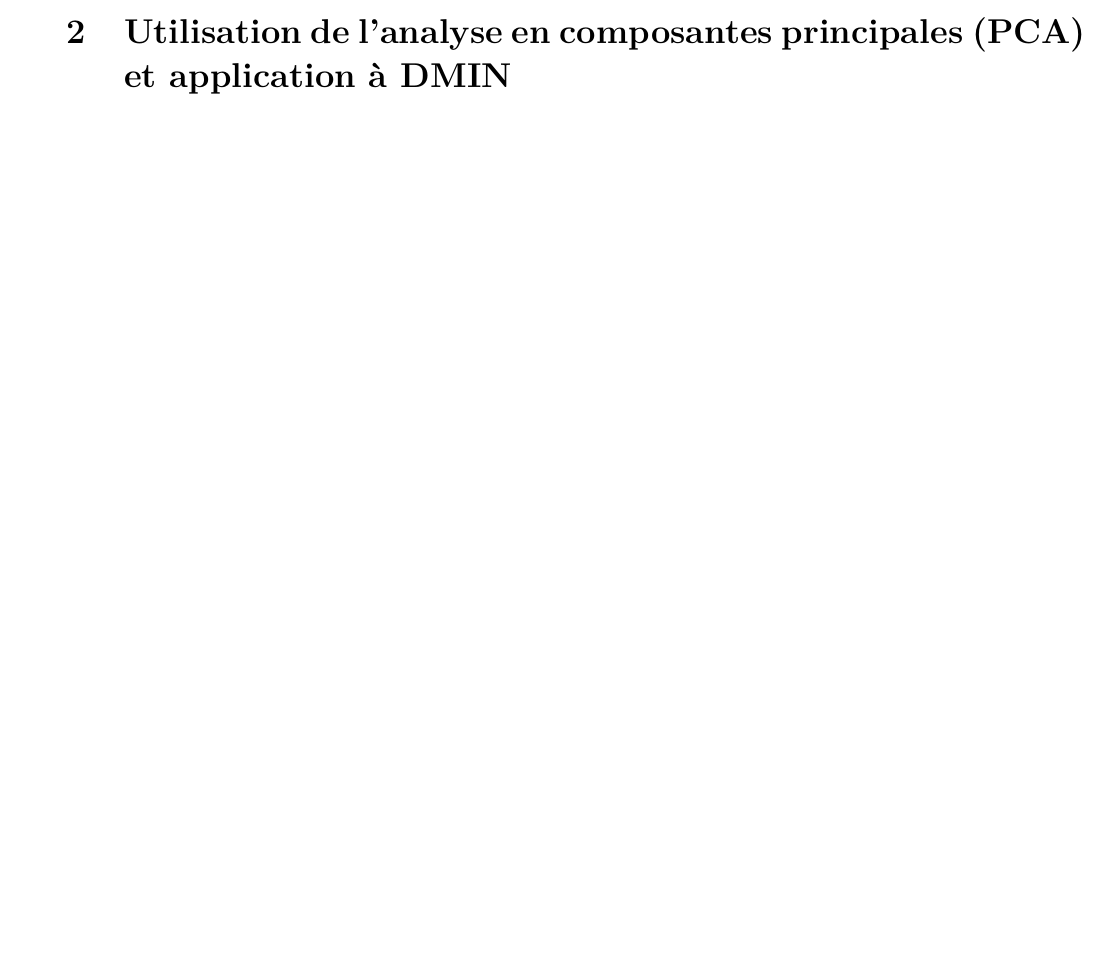
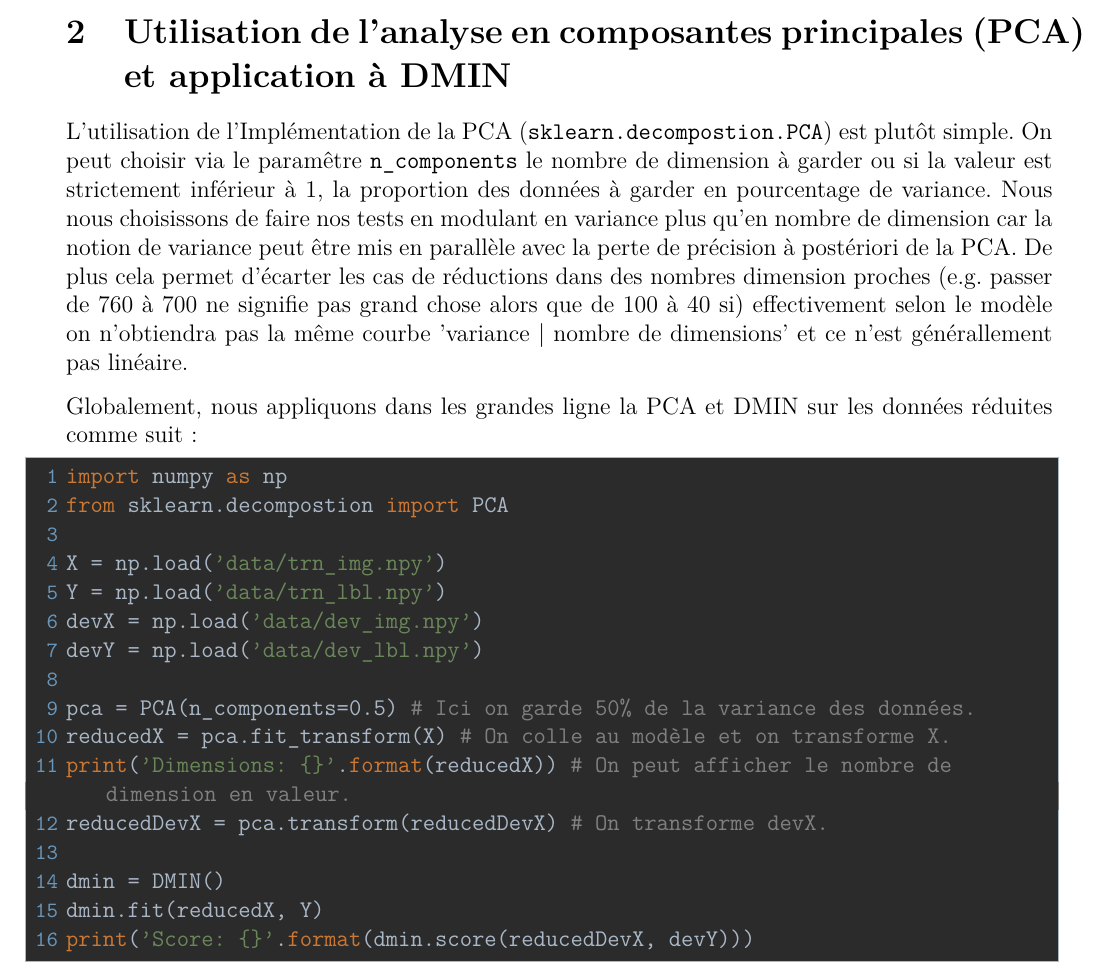
Before and after one commit to lcsdavid/image-classifier, a LaTeX document (tex/Rapport.tex): part of page 2 of 2, cut so that both start at the same text, the shorter picture padded with empty space. Compiled offline with pdfLaTeX.

Commit message:
Update Rapport.tex

```diff
--- a/tex/Rapport.tex
+++ b/tex/Rapport.tex
@@ -116,6 +116,29 @@ Il est toujours intéressant de noter que si on teste l'ensemble d'entraînement
 
 \section{Utilisation de l'analyse en composantes principales (PCA) et application à DMIN}
 
+L'utilisation de l'Implémentation de la PCA (\lstinline[style=default]|sklearn.decompostion.PCA|) est plutôt simple. On peut choisir via le paramêtre \lstinline[style=default]|n_components| le nombre de dimension à garder ou si la valeur est strictement inférieur à 1, la proportion des données à garder en pourcentage de variance.
+Nous nous choisissons de faire nos tests en modulant en variance plus qu'en nombre de dimension car la notion de variance peut être mis en parallèle avec la perte de précision à postériori de la PCA.
+De plus cela permet d'écarter les cas de réductions dans des nombres dimension proches (e.g. passer de 760 à 700 ne signifie pas grand chose alors que de 100 à 40 si) effectivement selon le modèle on n'obtiendra pas la même courbe 'variance | nombre de dimensions' et ce n'est générallement pas linéaire.
 
+Globalement, nous appliquons dans les grandes ligne la PCA et DMIN sur les données réduites comme suit:
+\begin{lstlisting}[style=darkula]
+import numpy as np
+from sklearn.decompostion import PCA
+
+X = np.load('data/trn_img.npy')
+Y = np.load('data/trn_lbl.npy')
+devX = np.load('data/dev_img.npy')
+devY = np.load('data/dev_lbl.npy')
+
+pca = PCA(n_components=0.5) # Ici on garde 50% de la variance des données.
+reducedX = pca.fit_transform(X) # On colle au modèle et on transforme X.
+print('Dimensions: {}'.format(reducedX)) # On peut afficher le nombre de dimension en valeur.
+reducedDevX = pca.transform(reducedDevX) # On transforme devX.
+
+dmin = DMIN()
+dmin.fit(reducedX, Y)
+print('Score: {}'.format(dmin.score(reducedDevX, devY)))
+
+\end{lstlisting}
 
 \end{document}
```
